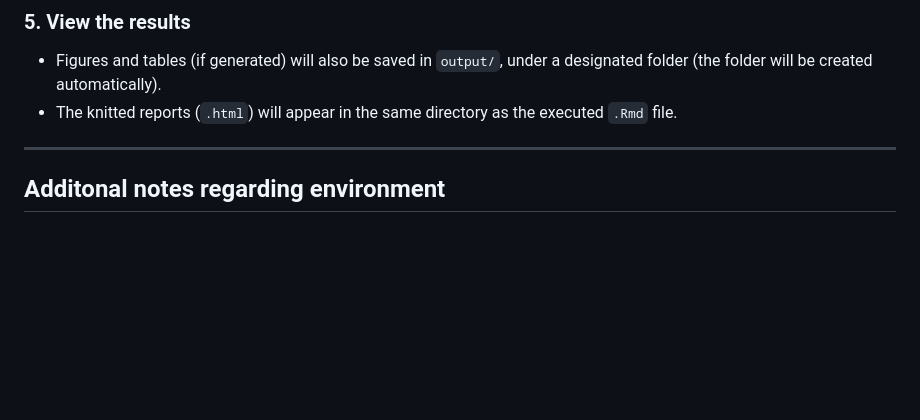
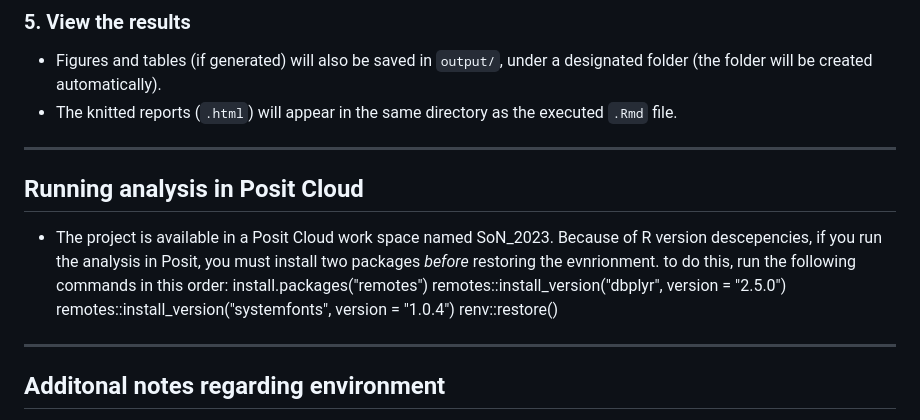
Before and after one commit to Hamaarag/SoN_2023_Mammals, a Markdown page: README.md, the part around the change. Rendered like a GitHub page; blank space fills up the shorter version.

```diff
--- a/README.md
+++ b/README.md
@@ -88,6 +88,15 @@ rmarkdown::render("R/Analyzing the Mammal data for State of Nature Report 2023.R
 
 ---
 
+## Running analysis in Posit Cloud
+- The project is available in a Posit Cloud work space named SoN_2023. Because of R version descepencies, if you run the analysis in Posit, you must install two packages *before* restoring the evnrionment. to do this, run the following commands in this order:
+install.packages("remotes")
+remotes::install_version("dbplyr", version = "2.5.0")
+remotes::install_version("systemfonts", version = "1.0.4")
+renv::restore()
+
+---
+
 ## Additonal notes regarding environment
 
  - R version:4.3.2
```
